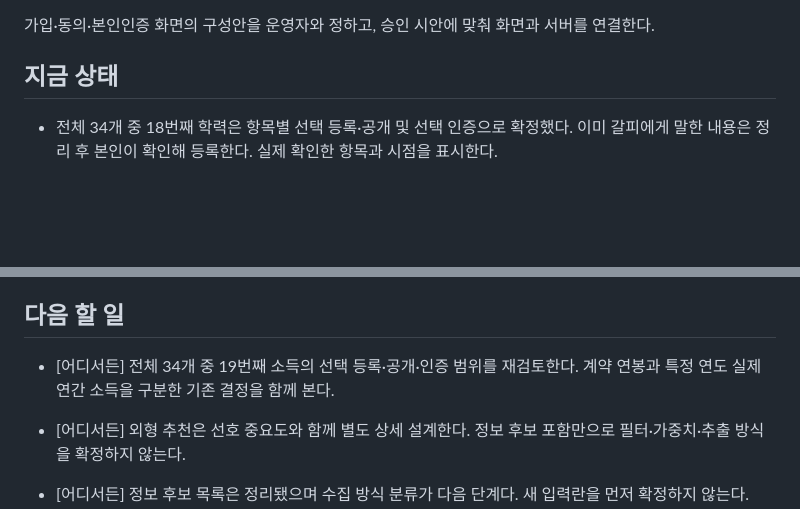
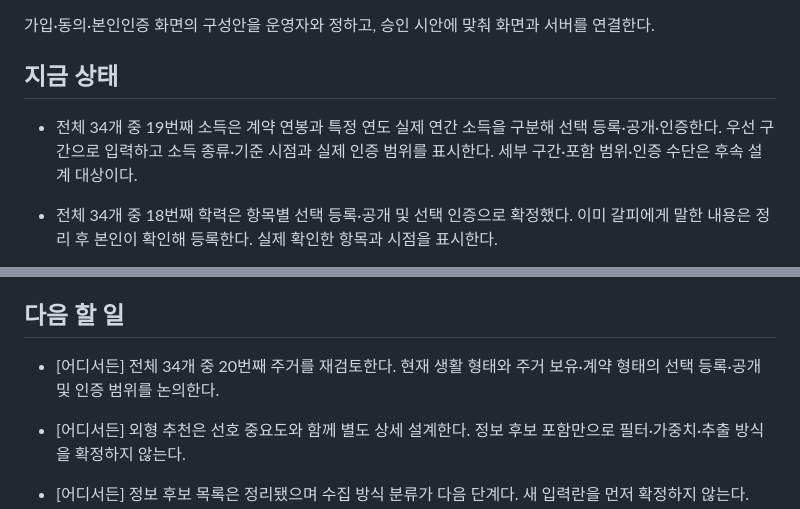
Before and after one commit to geonhee-lee0912/prologue, a Markdown page: HANDOFF.md, 2 parts joined by grey strips. Rendered like a GitHub page; blank space fills up the shorter version.

Commit message:
docs: 소득의 선택 등록 공개 인증과 종류 구분 확정

```diff
--- a/HANDOFF.md
+++ b/HANDOFF.md
@@ -7,6 +7,8 @@
 가입·동의·본인인증 화면의 구성안을 운영자와 정하고, 승인 시안에 맞춰 화면과 서버를 연결한다.
 
 ## 지금 상태
+
+- 전체 34개 중 19번째 소득은 계약 연봉과 특정 연도 실제 연간 소득을 구분해 선택 등록·공개·인증한다. 우선 구간으로 입력하고 소득 종류·기준 시점과 실제 인증 범위를 표시한다. 세부 구간·포함 범위·인증 수단은 후속 설계 대상이다.
 
 - 전체 34개 중 18번째 학력은 항목별 선택 등록·공개 및 선택 인증으로 확정했다. 이미 갈피에게 말한 내용은 정리 후 본인이 확인해 등록한다. 실제 확인한 항목과 시점을 표시한다.
 
@@ -117,7 +119,7 @@
 
 ## 다음 할 일
 
-- [어디서든] 전체 34개 중 19번째 소득의 선택 등록·공개·인증 범위를 재검토한다. 계약 연봉과 특정 연도 실제 연간 소득을 구분한 기존 결정을 함께 본다.
+- [어디서든] 전체 34개 중 20번째 주거를 재검토한다. 현재 생활 형태와 주거 보유·계약 형태의 선택 등록·공개 및 인증 범위를 논의한다.
 
 - [어디서든] 외형 추천은 선호 중요도와 함께 별도 상세 설계한다. 정보 후보 포함만으로 필터·가중치·추출 방식을 확정하지 않는다.
 
```
Also changed, not shown: 1 other file.
